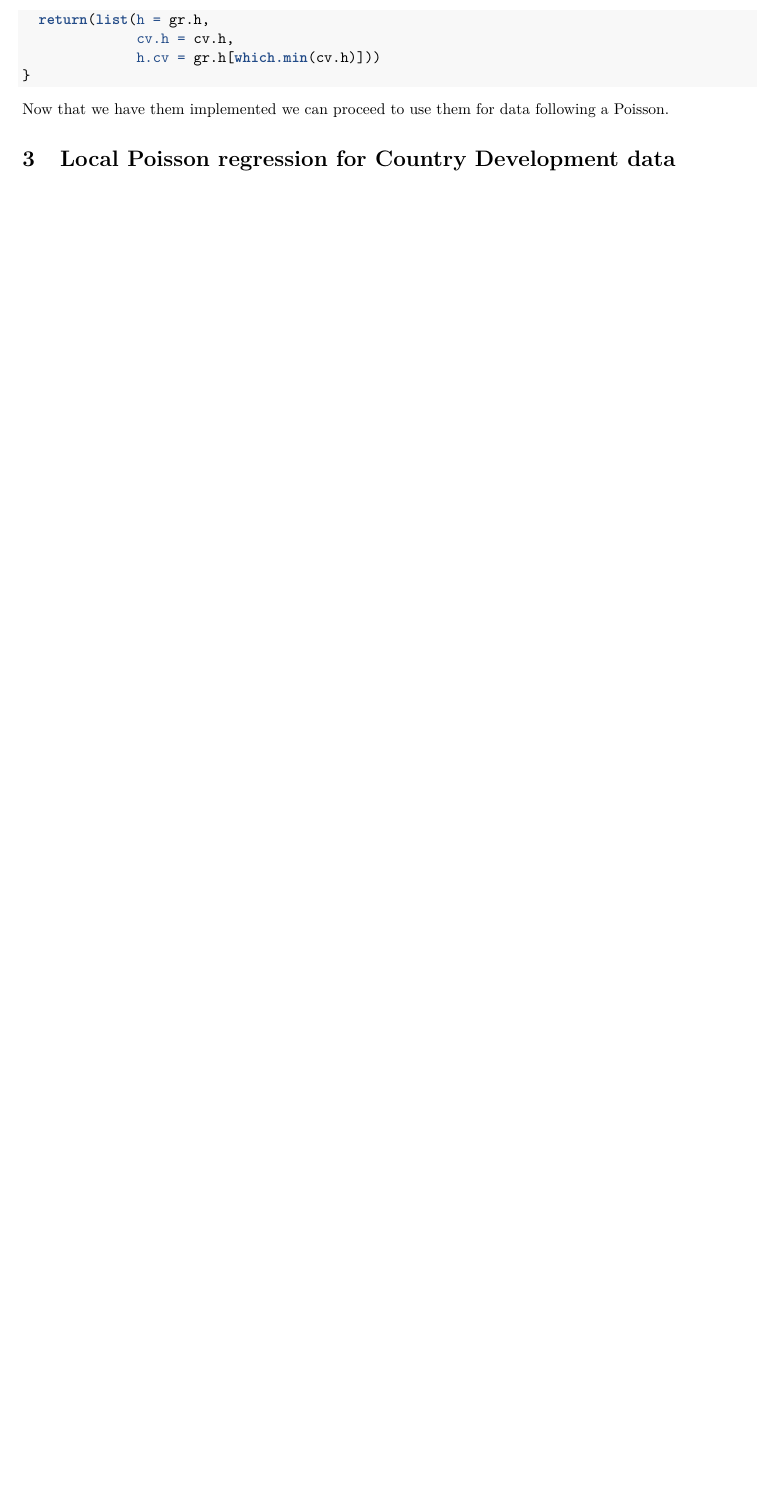
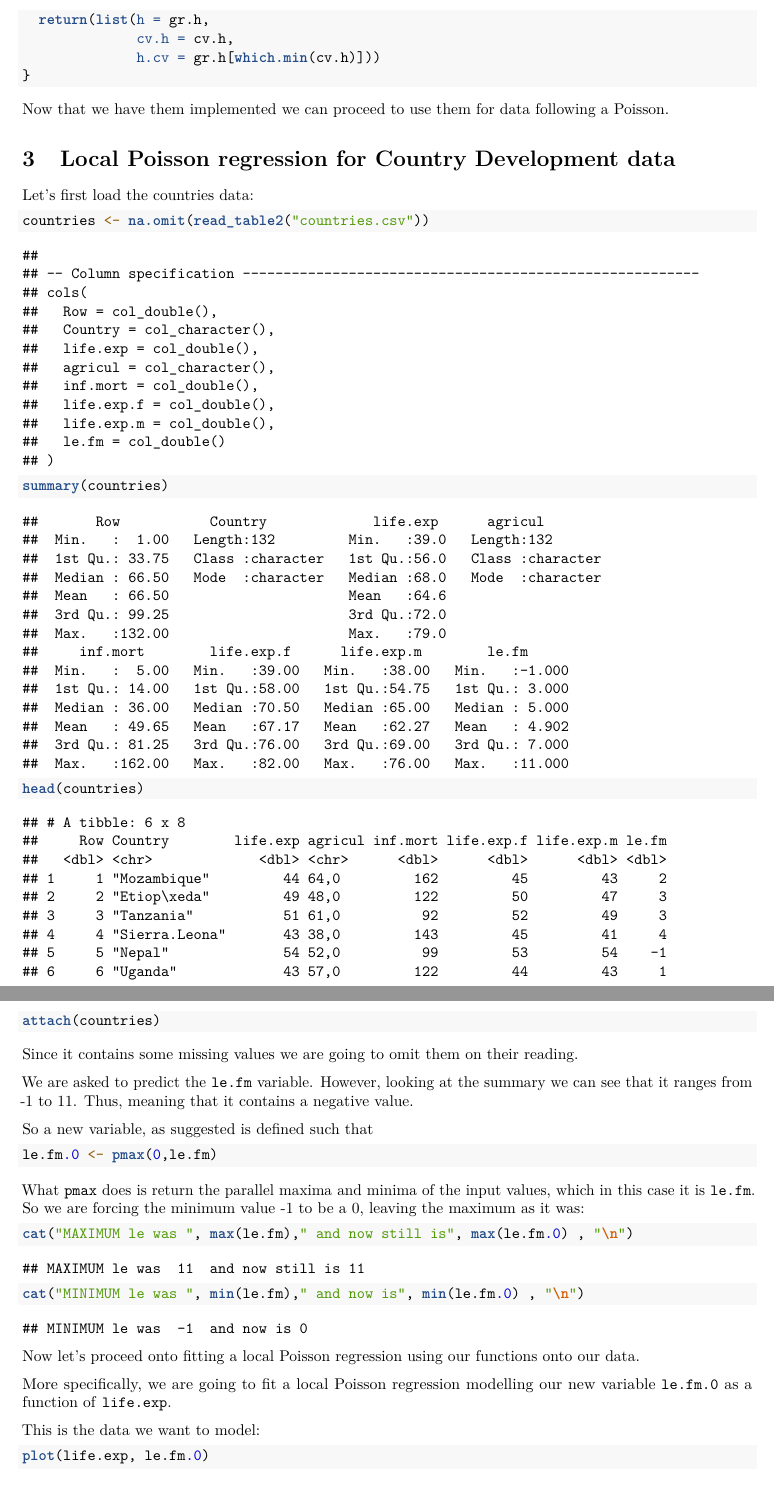
Before and after one commit to laz08/Adv-Statistical-Modelling, an R Markdown document (07/reportASM07.Rmd): part of page 2 of 2 before the commit and two parts of pages 2 and 3 of 5 after it, the two joined at a grey line, cut so that both start at the same text, the shorter picture padded with empty space. Rendered offline with R 4.5, knitr and Pandoc, then LaTeX, with nearby package versions.

Commit message:
Report 07 finished

````diff
--- a/07/reportASM07.Rmd
+++ b/07/reportASM07.Rmd
@@ -76,3 +76,36 @@ h.cv.sm.poisson <- function(x,y,rg.h=NULL,l.h=10,method=loglik.CV){
 Now that we have them implemented we can proceed to use them for data following a Poisson.
 
 # Local Poisson regression for Country Development data
+
+Let's first load the countries data:
+```{r warning=F}
+countries <- na.omit(read_table2("countries.csv"))
+summary(countries)
+head(countries)
+attach(countries)
+```
+
+Since it contains some missing values we are going to omit them on their reading.
+
+We are asked to predict the `le.fm` variable. However, looking at the summary we can see that it ranges from -1 to 11. Thus, meaning that it contains a negative value.
+
+So a new variable, as suggested is defined such that
+```{r}
+le.fm.0 <- pmax(0,le.fm)
+```
+
+What `pmax` does is return the parallel maxima and minima of the input values, which in this case it is `le.fm`. So we are forcing the minimum value -1 to be a 0, leaving the maximum as it was:
+
+```{r}
+cat("MAXIMUM le was ", max(le.fm)," and now still is", max(le.fm.0) , "\n")
+
+cat("MINIMUM le was ", min(le.fm)," and now is", min(le.fm.0) , "\n")
+```
+
+Now let's proceed onto fitting a local Poisson regression using our functions onto our data.
+
+More specifically, we are going to fit a local Poisson regression modelling our new variable `le.fm.0` as a function of `life.exp`.
+
+This is the data we want to model:
+```{r}
+plot(life.exp, le.fm.0)
````
Also changed, not shown: 07/lab7.R (+1 -1 lines), 07/reportASM07.pdf (added), 07/reportASM07.Rmd (37 more changed lines).
